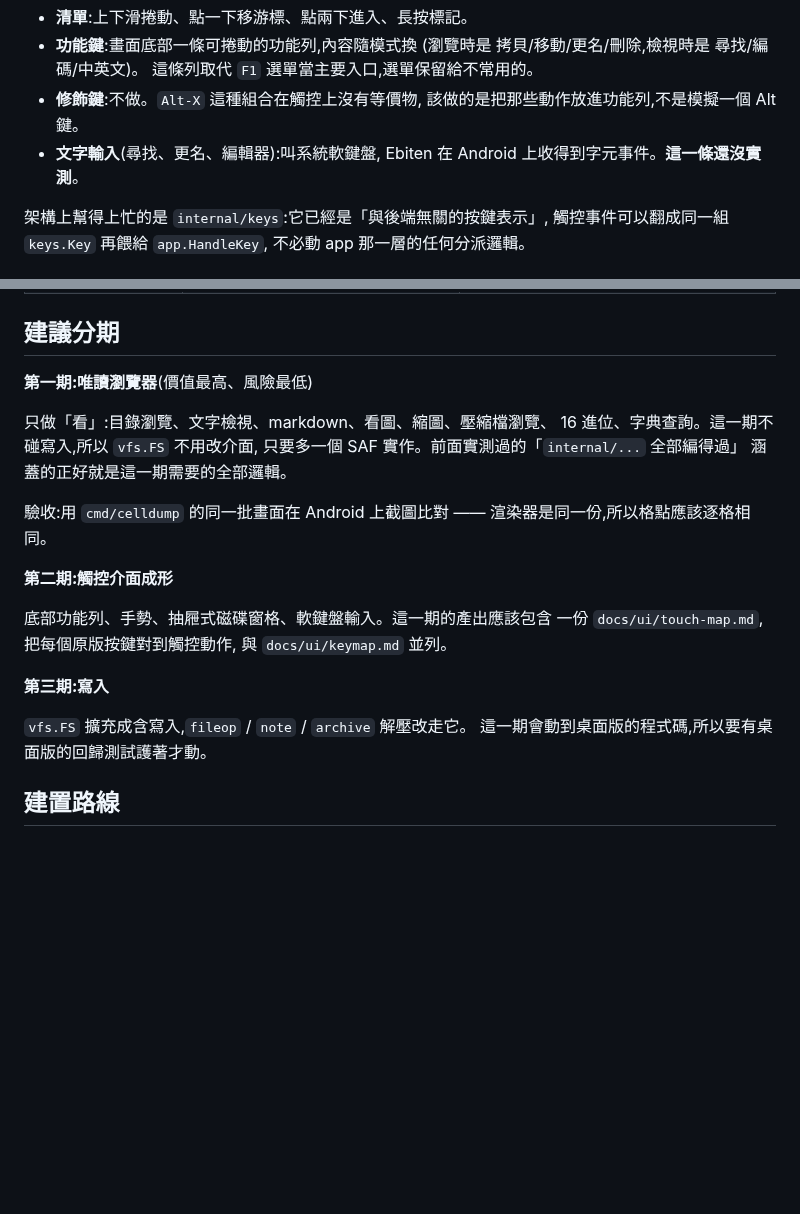
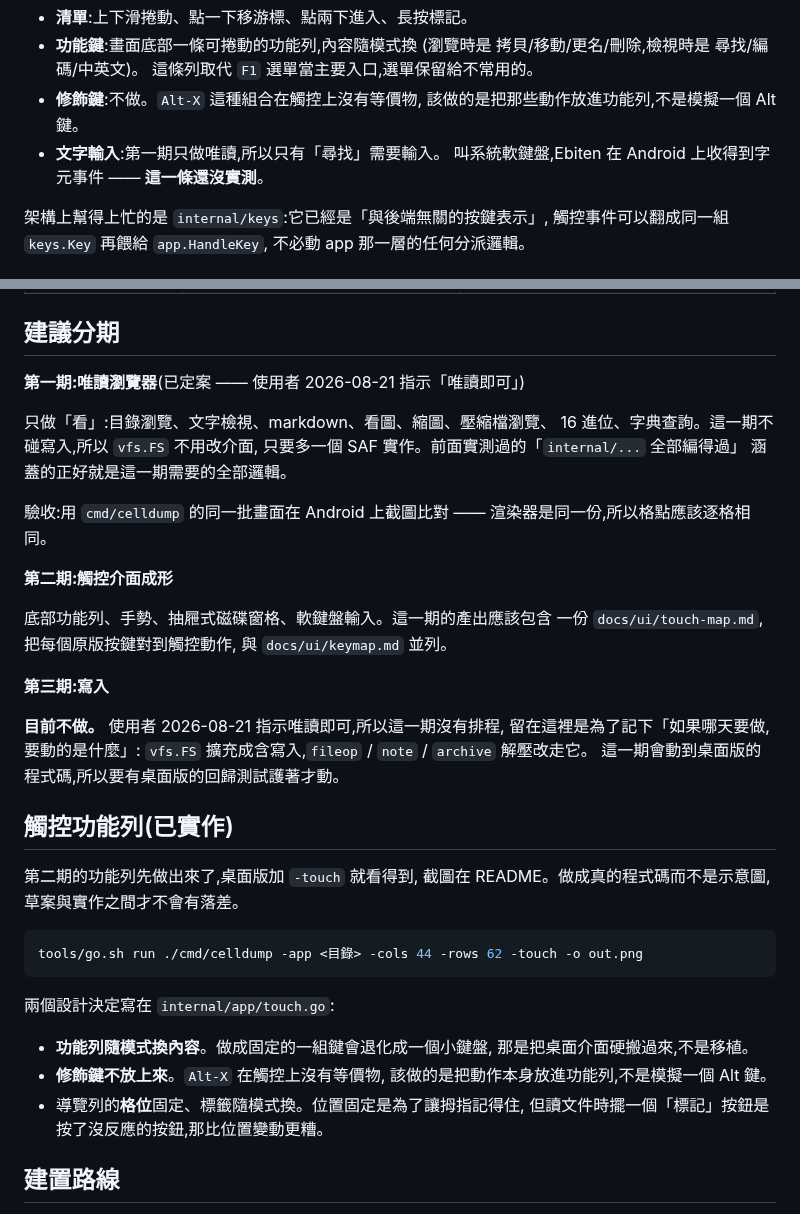
Before and after one commit to wicanr2/wincv-remake, a Markdown page: docs/plan/android.md, 2 parts joined by grey strips. Drawn GitHub-style; blank space fills up the shorter version.

````diff
--- a/docs/plan/android.md
+++ b/docs/plan/android.md
@@ -44,8 +44,8 @@ docker run --rm -v $PWD:/src -w /src -e CGO_ENABLED=0 wincv-build:1 \
   這條列取代 `F1` 選單當主要入口,選單保留給不常用的。
 - **修飾鍵**:不做。`Alt-X` 這種組合在觸控上沒有等價物,
   該做的是把那些動作放進功能列,不是模擬一個 Alt 鍵。
-- **文字輸入**(尋找、更名、編輯器):叫系統軟鍵盤,
-  Ebiten 在 Android 上收得到字元事件。**這一條還沒實測**。
+- **文字輸入**:第一期只做唯讀,所以只有「尋找」需要輸入。
+  叫系統軟鍵盤,Ebiten 在 Android 上收得到字元事件 —— **這一條還沒實測**。
 
 架構上幫得上忙的是 `internal/keys`:它已經是「與後端無關的按鍵表示」,
 觸控事件可以翻成同一組 `keys.Key` 再餵給 `app.HandleKey`,
@@ -96,7 +96,7 @@ type FS interface {
 
 ## 建議分期
 
-**第一期:唯讀瀏覽器**(價值最高、風險最低)
+**第一期:唯讀瀏覽器**(已定案 —— 使用者 2026-08-21 指示「唯讀即可」)
 
 只做「看」:目錄瀏覽、文字檢視、markdown、看圖、縮圖、壓縮檔瀏覽、
 16 進位、字典查詢。這一期不碰寫入,所以 `vfs.FS` 不用改介面,
@@ -114,8 +114,28 @@ type FS interface {
 
 **第三期:寫入**
 
+**目前不做。** 使用者 2026-08-21 指示唯讀即可,所以這一期沒有排程,
+留在這裡是為了記下「如果哪天要做,要動的是什麼」:
 `vfs.FS` 擴充成含寫入,`fileop` / `note` / `archive` 解壓改走它。
 這一期會動到桌面版的程式碼,所以要有桌面版的回歸測試護著才動。
+
+## 觸控功能列(已實作)
+
+第二期的功能列先做出來了,桌面版加 `-touch` 就看得到,
+截圖在 README。做成真的程式碼而不是示意圖,草案與實作之間才不會有落差。
+
+```bash
+tools/go.sh run ./cmd/celldump -app <目錄> -cols 44 -rows 62 -touch -o out.png
+```
+
+兩個設計決定寫在 `internal/app/touch.go`:
+
+- **功能列隨模式換內容**。做成固定的一組鍵會退化成一個小鍵盤,
+  那是把桌面介面硬搬過來,不是移植。
+- **修飾鍵不放上來**。`Alt-X` 在觸控上沒有等價物,
+  該做的是把動作本身放進功能列,不是模擬一個 Alt 鍵。
+- 導覽列的**格位**固定、標籤隨模式換。位置固定是為了讓拇指記得住,
+  但讀文件時擺一個「標記」按鈕是按了沒反應的按鈕,那比位置變動更糟。
 
 ## 建置路線
 
````
Also changed, not shown: README.md (+45 -3 lines), docs/demo/showcase.md (added, +53 -0 lines), docs/ui/keymap.md (+3 -0 lines), docs/demo/cvga-atlas.png (added), docs/ui/android-browser.png (added), docs/ui/android-markdown.png (added), docs/ui/shot-main.png, docs/ui/showcase-markdown.png (added), 9 other files.
